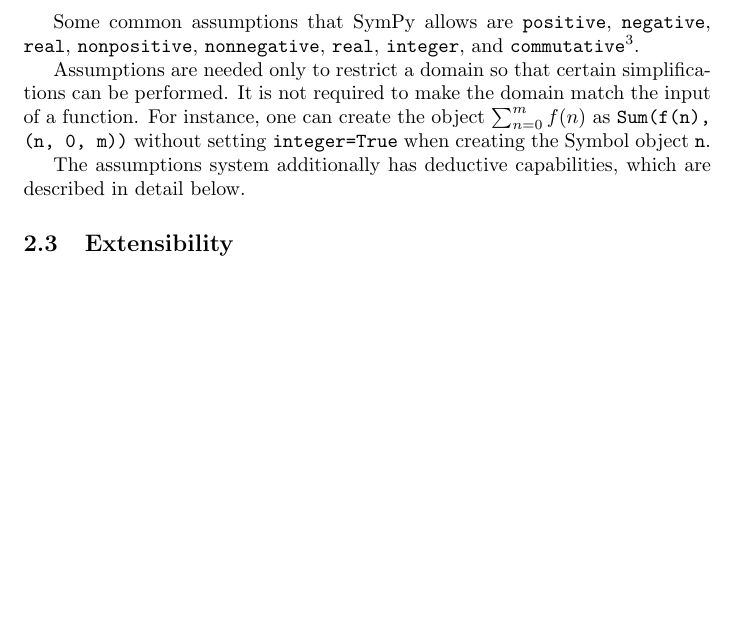
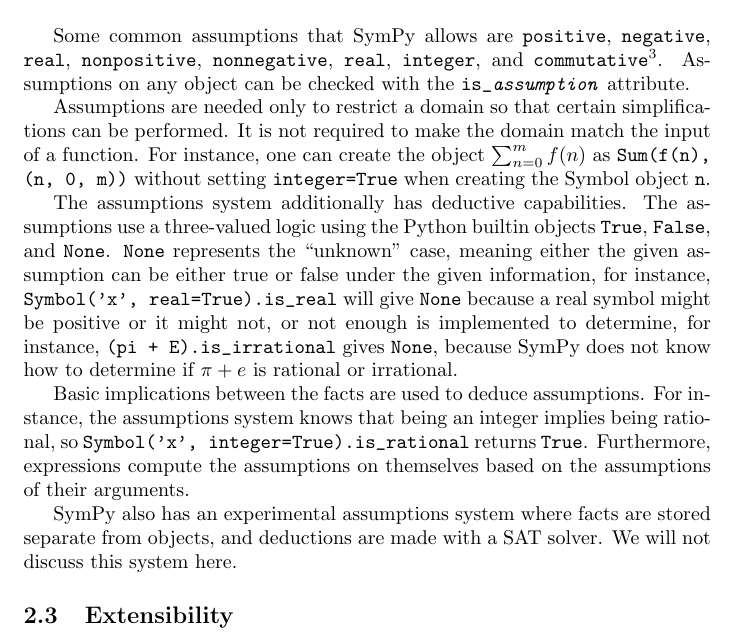
Before and after one commit to scolobb/sympy-paper, a LaTeX document (paper.tex, which reads architecture.tex): part of page 3 of 4, cut so that both start at the same text, the shorter picture padded with empty space. Compiled offline with pdfLaTeX.

Commit message:
Write a bit more on assumptions

```diff
--- a/architecture.tex
+++ b/architecture.tex
@@ -127,7 +127,8 @@
 \texttt{negative}, \texttt{real}, \texttt{nonpositive}, \texttt{nonnegative},
 \texttt{real}, \texttt{integer}, and \texttt{commutative}\footnote{If $A$ and
   $B$ are Symbols created with \texttt{commutative=False} then SymPy will keep
-  $AB$ and $BA$ distinct.}.
+  $AB$ and $BA$ distinct.}. Assumptions on any object can be checked with the
+\verb|is_|\texttt{\textit{assumption}} attribute.
 
 Assumptions are needed only to restrict a domain so that certain
 simplifications can be performed. It is not required to make the domain match
@@ -135,8 +136,25 @@
 $\sum_{n=0}^m f(n)$ as \texttt{Sum(f(n), (n, 0, m))} without setting
 \texttt{integer=True} when creating the Symbol object \texttt{n}.
 
-The assumptions system additionally has deductive capabilities, which are
-described in detail below. % logic section
+The assumptions system additionally has deductive capabilities. The
+assumptions use a three-valued logic using the Python builtin objects
+\texttt{True}, \texttt{False}, and \texttt{None}. \texttt{None} represents the
+``unknown'' case, meaning either the given assumption can be either true or
+false under the given information, for instance, \verb|Symbol('x', real=True).is_real|
+will give \texttt{None} because a real symbol might be
+positive or it might not, or not enough is implemented to determine, for
+instance, \verb|(pi + E).is_irrational| gives \texttt{None}, because SymPy
+does not know how to determine if $\pi + e$ is rational or irrational.
+
+Basic implications between the facts are used to deduce assumptions. For
+instance, the assumptions system knows that being an integer implies being
+rational, so \verb|Symbol('x', integer=True).is_rational| returns
+\texttt{True}. Furthermore, expressions compute the assumptions on themselves
+based on the assumptions of their arguments.
+
+SymPy also has an experimental assumptions system where facts are stored
+separate from objects, and deductions are made with a SAT solver. We will not
+discuss this system here.
 
 %%
 %% Extensibility
```
